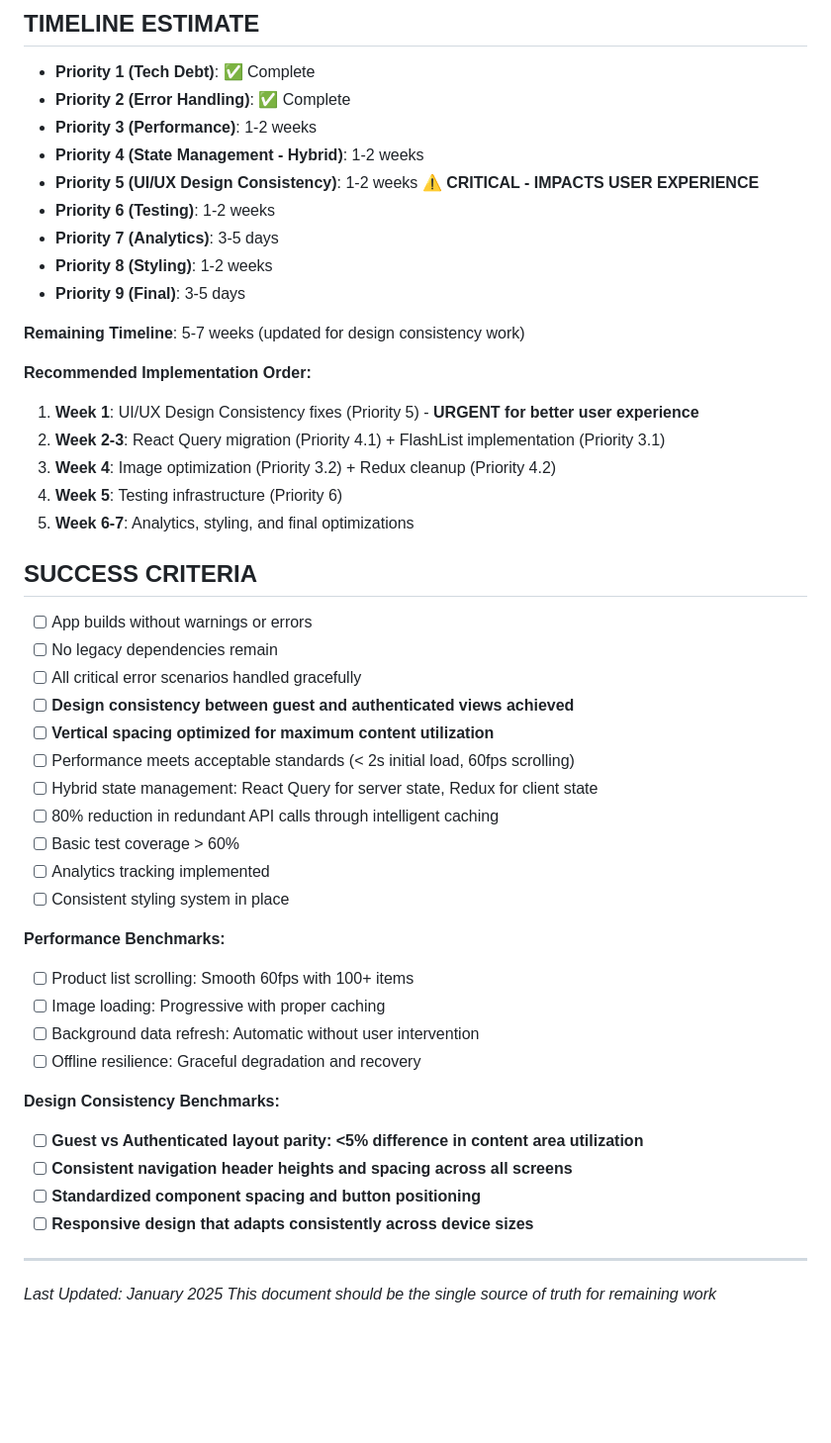
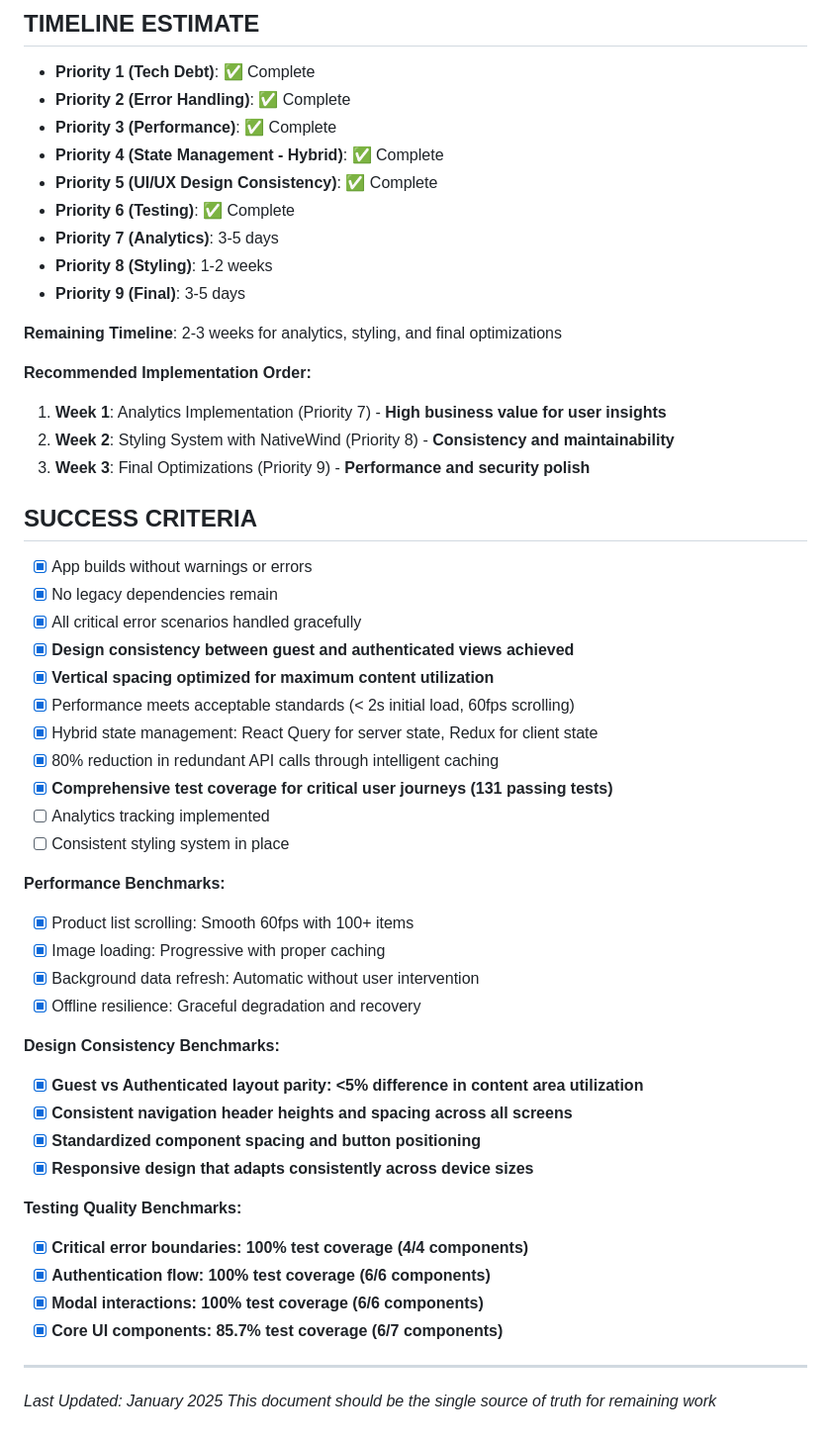
Before and after one commit to tadams95/RSApp2.0, a Markdown page: REMAINING_TASKS.md, the part around one of its changes. Shown at 99% size. Rendered like a GitHub page; blank space fills up the shorter version.

Commit message:
feat: Update remaining tasks documentation to reflect completed testing infrastructure and comprehensive test coverage for critical components

```diff
--- a/REMAINING_TASKS.md
+++ b/REMAINING_TASKS.md
@@ -515,51 +499,56 @@ The Rage State app has successfully migrated to Expo Router with TypeScript. Thi
 
 - **Priority 1 (Tech Debt)**: ✅ Complete
 - **Priority 2 (Error Handling)**: ✅ Complete
-- **Priority 3 (Performance)**: 1-2 weeks
-- **Priority 4 (State Management - Hybrid)**: 1-2 weeks
-- **Priority 5 (UI/UX Design Consistency)**: 1-2 weeks ⚠️ **CRITICAL - IMPACTS USER EXPERIENCE**
-- **Priority 6 (Testing)**: 1-2 weeks
+- **Priority 3 (Performance)**: ✅ Complete
+- **Priority 4 (State Management - Hybrid)**: ✅ Complete
+- **Priority 5 (UI/UX Design Consistency)**: ✅ Complete
+- **Priority 6 (Testing)**: ✅ Complete
 - **Priority 7 (Analytics)**: 3-5 days
 - **Priority 8 (Styling)**: 1-2 weeks
 - **Priority 9 (Final)**: 3-5 days
 
-**Remaining Timeline**: 5-7 weeks (updated for design consistency work)
+**Remaining Timeline**: 2-3 weeks for analytics, styling, and final optimizations
 
 **Recommended Implementation Order:**
 
-1. **Week 1**: UI/UX Design Consistency fixes (Priority 5) - **URGENT for better user experience**
-2. **Week 2-3**: React Query migration (Priority 4.1) + FlashList implementation (Priority 3.1)
-3. **Week 4**: Image optimization (Priority 3.2) + Redux cleanup (Priority 4.2)
-4. **Week 5**: Testing infrastructure (Priority 6)
-5. **Week 6-7**: Analytics, styling, and final optimizations
+1. **Week 1**: Analytics Implementation (Priority 7) - **High business value for user insights**
+2. **Week 2**: Styling System with NativeWind (Priority 8) - **Consistency and maintainability**
+3. **Week 3**: Final Optimizations (Priority 9) - **Performance and security polish**
 
 ## SUCCESS CRITERIA
 
-- [ ] App builds without warnings or errors
-- [ ] No legacy dependencies remain
-- [ ] All critical error scenarios handled gracefully
-- [ ] **Design consistency between guest and authenticated views achieved**
-- [ ] **Vertical spacing optimized for maximum content utilization**
-- [ ] Performance meets acceptable standards (< 2s initial load, 60fps scrolling)
-- [ ] Hybrid state management: React Query for server state, Redux for client state
-- [ ] 80% reduction in redundant API calls through intelligent caching
-- [ ] Basic test coverage > 60%
+- [x] App builds without warnings or errors
+- [x] No legacy dependencies remain
+- [x] All critical error scenarios handled gracefully
+- [x] **Design consistency between guest and authenticated views achieved**
+- [x] **Vertical spacing optimized for maximum content utilization**
+- [x] Performance meets acceptable standards (< 2s initial load, 60fps scrolling)
+- [x] Hybrid state management: React Query for server state, Redux for client state
+- [x] 80% reduction in redundant API calls through intelligent caching
+- [x] **Comprehensive test coverage for critical user journeys (131 passing tests)**
 - [ ] Analytics tracking implemented
 - [ ] Consistent styling system in place
 
 **Performance Benchmarks:**
 
-- [ ] Product list scrolling: Smooth 60fps with 100+ items
-- [ ] Image loading: Progressive with proper caching
-- [ ] Background data refresh: Automatic without user intervention
-- [ ] Offline resilience: Graceful degradation and recovery
+- [x] Product list scrolling: Smooth 60fps with 100+ items
+- [x] Image loading: Progressive with proper caching
+- [x] Background data refresh: Automatic without user intervention
+- [x] Offline resilience: Graceful degradation and recovery
 
 **Design Consistency Benchmarks:**
 
-- [ ] **Guest vs Authenticated layout parity: <5% difference in content area utilization**
-- [ ] **Consistent navigation header heights and spacing across all screens**
-- [ ] **Standardized component spacing and button positioning**
-- [ ] **Responsive design that adapts consistently across device sizes**
+- [x] **Guest vs Authenticated layout parity: <5% difference in content area utilization**
+- [x] **Consistent navigation header heights and spacing across all screens**
+- [x] **Standardized component spacing and button positioning**
+- [x] **Responsive design that adapts consistently across device sizes**
+
+**Testing Quality Benchmarks:**
+
+- [x] **Critical error boundaries: 100% test coverage (4/4 components)**
+- [x] **Authentication flow: 100% test coverage (6/6 components)**
+- [x] **Modal interactions: 100% test coverage (6/6 components)**
+- [x] **Core UI components: 85.7% test coverage (6/7 components)**
 
 ---
 
```
Also changed, not shown: other parts of REMAINING_TASKS.md (+13 -29 lines).
